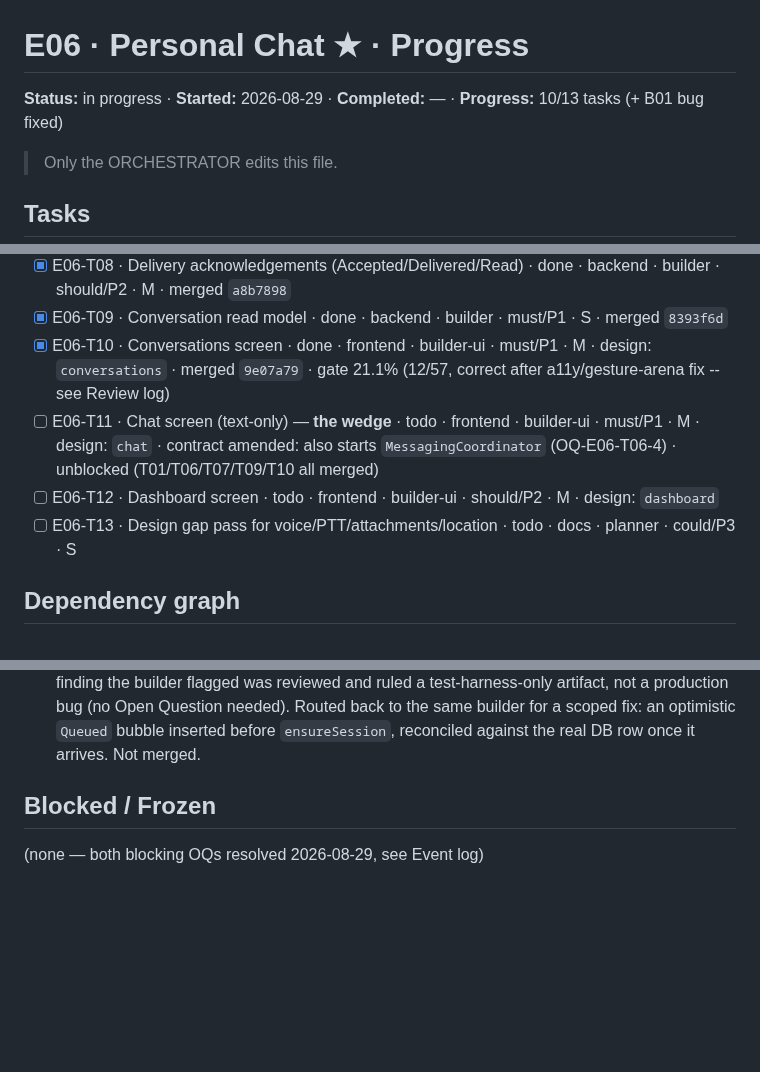
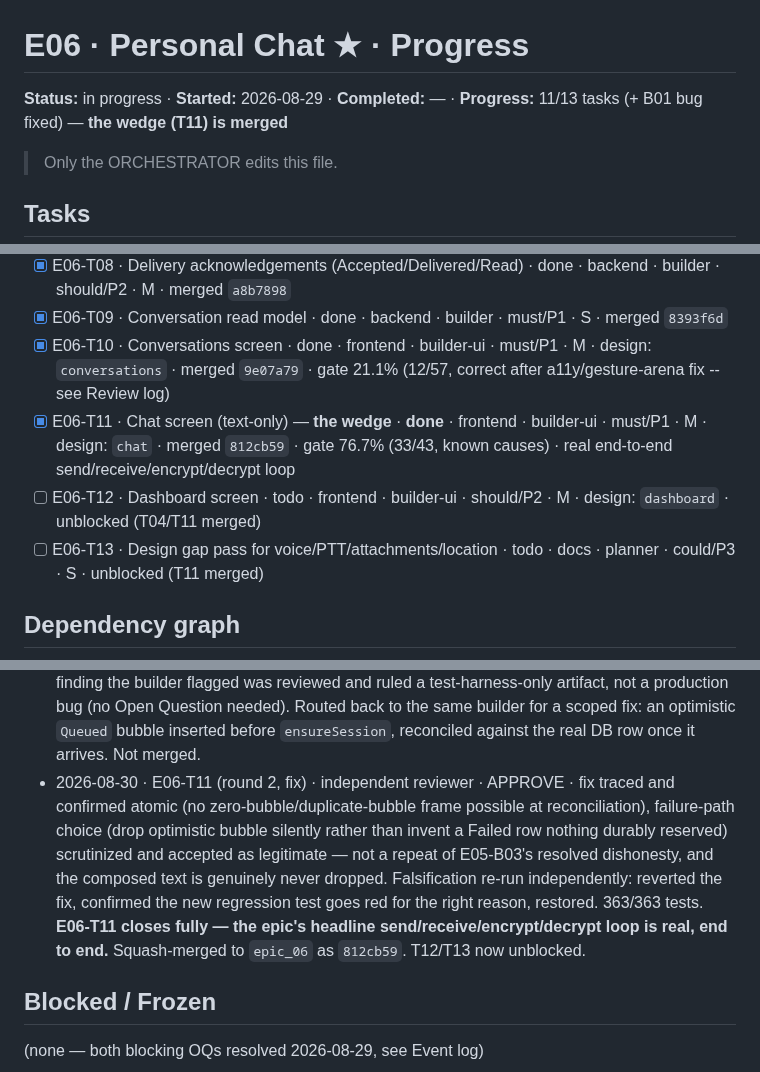
Before and after one commit to SHAJED99/nexora, a Markdown page: epics/E06-personal-chat/tracker.md, 3 parts joined by grey strips. Rendered like a GitHub page; blank space fills up the shorter version.

Commit message:
docs(E06): tracker update -- T11 (the wedge) merged 812cb59, T12/T13 unblocked

````diff
--- a/epics/E06-personal-chat/tracker.md
+++ b/epics/E06-personal-chat/tracker.md
@@ -1,6 +1,6 @@
 # E06 · Personal Chat ★ · Progress
 
-**Status:** in progress · **Started:** 2026-08-29 · **Completed:** — · **Progress:** 10/13 tasks (+ B01 bug fixed)
+**Status:** in progress · **Started:** 2026-08-29 · **Completed:** — · **Progress:** 11/13 tasks (+ B01 bug fixed) — **the wedge (T11) is merged**
 
 > Only the ORCHESTRATOR edits this file.
 
@@ -15,9 +15,9 @@
 - [x] E06-T08 · Delivery acknowledgements (Accepted/Delivered/Read) · done · backend · builder · should/P2 · M · merged `a8b7898`
 - [x] E06-T09 · Conversation read model · done · backend · builder · must/P1 · S · merged `8393f6d`
 - [x] E06-T10 · Conversations screen · done · frontend · builder-ui · must/P1 · M · design: `conversations` · merged `9e07a79` · gate 21.1% (12/57, correct after a11y/gesture-arena fix -- see Review log)
-- [ ] E06-T11 · Chat screen (text-only) — **the wedge** · todo · frontend · builder-ui · must/P1 · M · design: `chat` · contract amended: also starts `MessagingCoordinator` (OQ-E06-T06-4) · unblocked (T01/T06/T07/T09/T10 all merged)
-- [ ] E06-T12 · Dashboard screen · todo · frontend · builder-ui · should/P2 · M · design: `dashboard`
-- [ ] E06-T13 · Design gap pass for voice/PTT/attachments/location · todo · docs · planner · could/P3 · S
+- [x] E06-T11 · Chat screen (text-only) — **the wedge** · **done** · frontend · builder-ui · must/P1 · M · design: `chat` · merged `812cb59` · gate 76.7% (33/43, known causes) · real end-to-end send/receive/encrypt/decrypt loop
+- [ ] E06-T12 · Dashboard screen · todo · frontend · builder-ui · should/P2 · M · design: `dashboard` · unblocked (T04/T11 merged)
+- [ ] E06-T13 · Design gap pass for voice/PTT/attachments/location · todo · docs · planner · could/P3 · S · unblocked (T11 merged)
 
 ## Dependency graph
 ```mermaid
@@ -76,6 +76,7 @@ T04, T05, T09, T10) is unblocked and dispatchable today.
 - 2026-08-30 · E06-T10 (first pass) · independent reviewer (opus) · **CHANGES** · design gate 49.1% (28/57), reproduced exactly, mostly-sound attributions to known causes — but two BLOCKING defects found by the reviewer's own widget-test probes in the builder's `Listener`-based workaround for the T01 probe's tap-target handling: (A) `Listener` never enters the gesture arena, so a deliberate scroll starting on a row still navigated into it (masked today only because `/chat/:id` isn't registered yet — T11 registers it, so this goes live the moment T11 lands); (B) `Listener` carries zero semantics — a screen-reader user cannot open a conversation or use the bottom nav at all. Also flagged as systemic: the task's own Deviation 1 reshaped the widget tree to score better against the gate instead of treating the gate as an instrument, which the reviewer correctly called out as the mirror image of loosening `thresholds.yaml`. Routed back to the builder with explicit fix direction: use `GestureDetector`/`InkWell`, and if that costs gate score because of a real T01 probe-dumper limitation (swallowing nested icon/text in real interactive widgets), record that honestly as a T01 bug rather than reshaping the shipped UI. Not merged.
 - 2026-08-30 · E06-T10 (round 2, fix) · orchestrator (direct re-verification, rate-limit deviation) · APPROVE · design gate 21.1% (12/57, re-run and confirmed exactly) · builder had already fixed both blocking findings (`06f76c6`: `Listener` → `InkWell`/`Material` throughout, two regression tests added) and left the task file's Run log mid-write, referencing a "Reviewer round 1" section that didn't exist yet. Orchestrator independently re-ran `flutter analyze` (clean), the full suite (341/341 on a clean re-run; one transient flake on first run in an unrelated devices test, reproduced as pure test-order noise, not a regression), re-ran `node design/tools/verify.mjs --screen conversations --impl flutter` directly (21.1%/12/57, matches exactly), confirmed zero `Listener(` remains via grep, and ran both new regression tests individually (pass). Completed the Run log's missing section, squash-merged to `epic_06` as `9e07a79`. T11 now fully unblocked (T01/T06/T07/T09/T10 all merged).
 - 2026-08-30 · E06-T11 (first pass) · independent reviewer · **CHANGES** · design gate 76.7% (33/43), reproduced exactly, all findings traced to already-known causes (T01 probe-dumper icon-swallowing, `OQ-E06-T01-1` font gap, no-crypto-session test data, GAP-003/GAP-010 absences) and accepted per this epic's own precedent — not itself a blocker. `Listener` was correctly NOT reused this time (T10's lesson held); glyph mapping, `bindings.dart`'s single `coordinator.start()` line, sequence-number ordering, inert `add`/`mic`, and plaintext handling all independently verified solid. One genuine blocking finding: `ChatController.send()` awaits `ensureSession` (up to 20s on first contact) BEFORE the message is persisted, so no `Queued` bubble appears in the list for that whole window even though the composer clears immediately — violating the task's own explicit "show Queued immediately, resolve session in background" requirement (§3/§6) and untested by the existing suite. The `CryptoService.instance` singleton finding the builder flagged was reviewed and ruled a test-harness-only artifact, not a production bug (no Open Question needed). Routed back to the same builder for a scoped fix: an optimistic `Queued` bubble inserted before `ensureSession`, reconciled against the real DB row once it arrives. Not merged.
+- 2026-08-30 · E06-T11 (round 2, fix) · independent reviewer · APPROVE · fix traced and confirmed atomic (no zero-bubble/duplicate-bubble frame possible at reconciliation), failure-path choice (drop optimistic bubble silently rather than invent a Failed row nothing durably reserved) scrutinized and accepted as legitimate — not a repeat of E05-B03's resolved dishonesty, and the composed text is genuinely never dropped. Falsification re-run independently: reverted the fix, confirmed the new regression test goes red for the right reason, restored. 363/363 tests. **E06-T11 closes fully — the epic's headline send/receive/encrypt/decrypt loop is real, end to end.** Squash-merged to `epic_06` as `812cb59`. T12/T13 now unblocked.
 
 ## Blocked / Frozen
 (none — both blocking OQs resolved 2026-08-29, see Event log)
````
